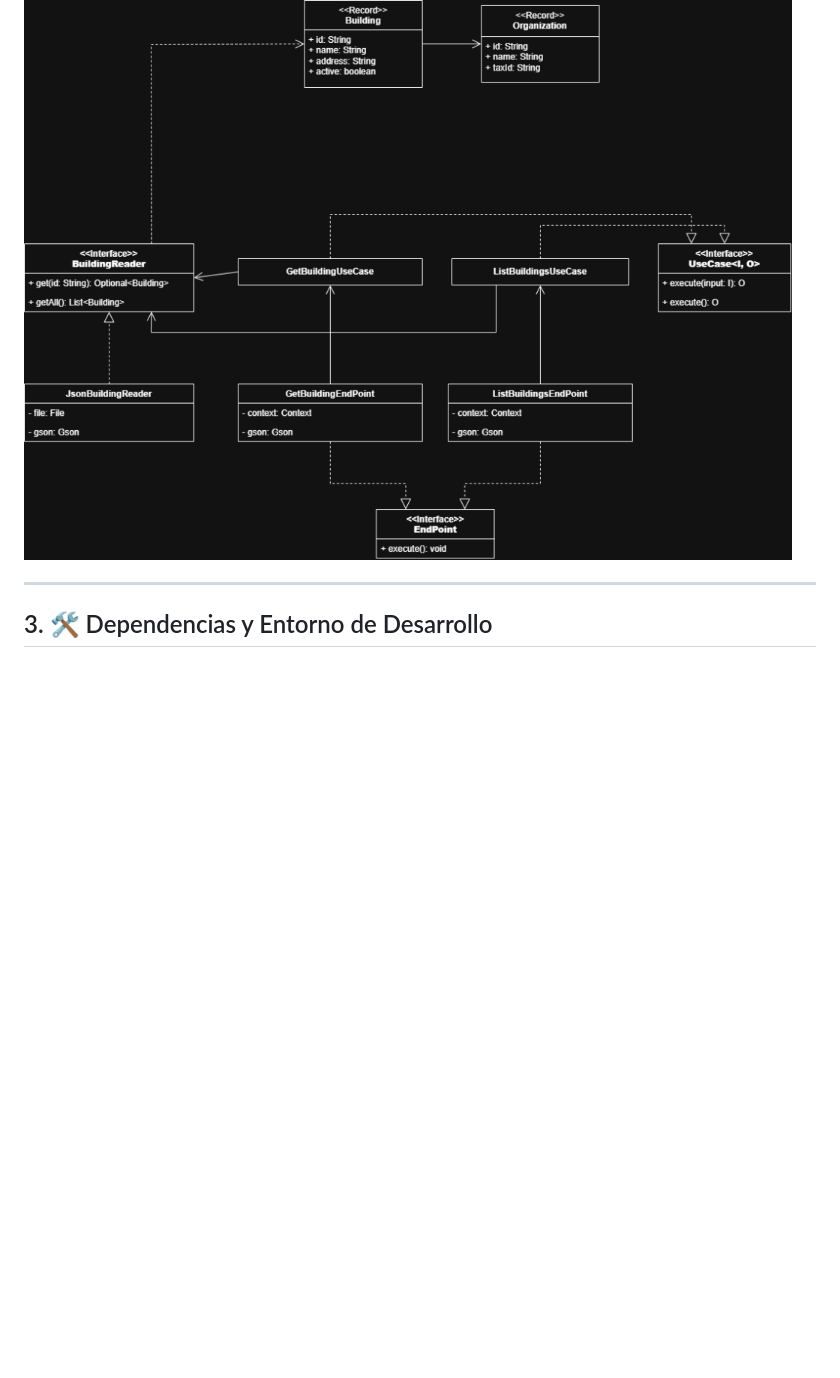
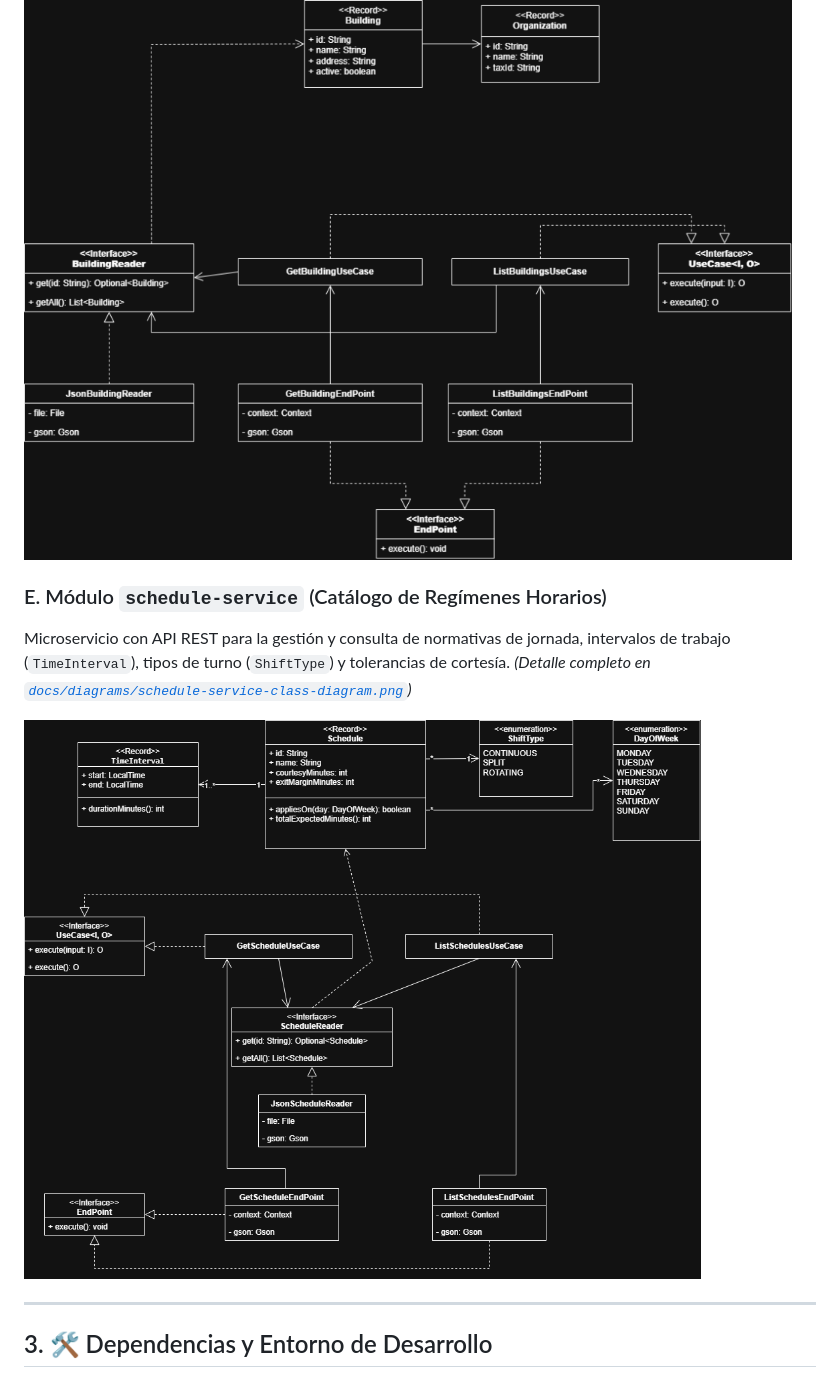
Before and after one commit to adrianrobaina102/control-presencia, a Markdown page: README.md, the part around one of its changes. GitHub-like rendering; pictures changed too: docs/diagrams/schedule-service-class-diagram.png (added); blank space fills up the shorter version.

```diff
--- a/README.md
+++ b/README.md
@@ -52,6 +52,12 @@ Microservicio con API REST para la gestión de edificios, ubicaciones y organiza
 *(Detalle completo en [`docs/diagrams/building-service-class-diagram.png`](docs/diagrams/building-service-class-diagram.png))*
 
 ![Diagrama de Clases - Building Service](docs/diagrams/building-service-class-diagram.png)
+
+### E. Módulo `schedule-service` (Catálogo de Regímenes Horarios)
+Microservicio con API REST para la gestión y consulta de normativas de jornada, intervalos de trabajo (`TimeInterval`), tipos de turno (`ShiftType`) y tolerancias de cortesía.
+*(Detalle completo en [`docs/diagrams/schedule-service-class-diagram.png`](docs/diagrams/schedule-service-class-diagram.png))*
+
+![Diagrama de Clases - Schedule Service](docs/diagrams/schedule-service-class-diagram.png)
 
 ---
 
```
Also changed, not shown: other parts of README.md (+5 -3 lines), docs/diagrams/README.md (+17 -0 lines), docs/roadmap.md (+19 -1 lines).
